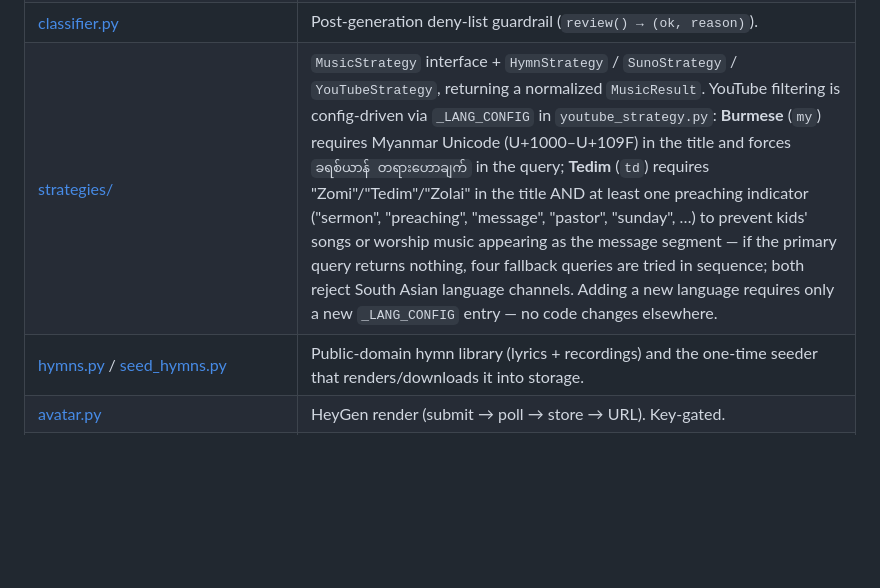
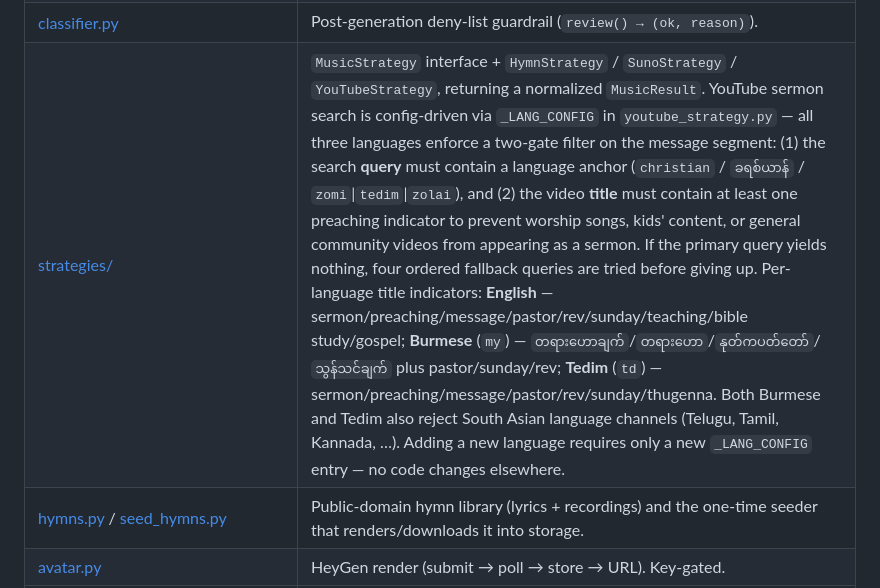
Before and after one commit to dalsuum/AI-VIRTUAL-CHURCH, a Markdown page: README.md, the part around the change. Rendered like a GitHub page; blank space fills up the shorter version.

Commit message:
Update README: document three-language sermon search filtering in _LANG_CONFIG
Co-Authored-By: Claude Sonnet 4.6 <noreply@anthropic.com>

```diff
--- a/README.md
+++ b/README.md
@@ -182,7 +182,7 @@ A single Celery app with one Redis broker and **named queues that mirror the wor
 | [llm_engine.py](workers/llm_engine.py) | Intake plan via OpenRouter; spoken prose generated directly in English/Myanmar/Tedim. Myanmar/Tedim prose is routed to the local FastAPI/Ollama services when configured, with short safe fallbacks if the local model times out or returns unusable text. Strips markdown / stage directions to clean spoken prose. |
 | [bible_api.py](workers/bible_api.py) | Resolves a scripture *reference* to verse *text* from bundled public-domain translations: BSB (English), Judson 1835 (Myanmar), Lai Siangtho 1932 (Tedim). The model never writes scripture. |
 | [classifier.py](workers/classifier.py) | Post-generation deny-list guardrail (`review() → (ok, reason)`). |
-| [strategies/](workers/strategies/) | `MusicStrategy` interface + `HymnStrategy` / `SunoStrategy` / `YouTubeStrategy`, returning a normalized `MusicResult`. YouTube filtering is config-driven via `_LANG_CONFIG` in `youtube_strategy.py`: **Burmese** (`my`) requires Myanmar Unicode (U+1000–U+109F) in the title and forces `ခရစ်ယာန် တရားဟောချက်` in the query; **Tedim** (`td`) requires "Zomi"/"Tedim"/"Zolai" in the title AND at least one preaching indicator ("sermon", "preaching", "message", "pastor", "sunday", …) to prevent kids' songs or worship music appearing as the message segment — if the primary query returns nothing, four fallback queries are tried in sequence; both reject South Asian language channels. Adding a new language requires only a new `_LANG_CONFIG` entry — no code changes elsewhere. |
+| [strategies/](workers/strategies/) | `MusicStrategy` interface + `HymnStrategy` / `SunoStrategy` / `YouTubeStrategy`, returning a normalized `MusicResult`. YouTube sermon search is config-driven via `_LANG_CONFIG` in `youtube_strategy.py` — all three languages enforce a two-gate filter on the message segment: (1) the search **query** must contain a language anchor (`christian` / `ခရစ်ယာန်` / `zomi`\|`tedim`\|`zolai`), and (2) the video **title** must contain at least one preaching indicator to prevent worship songs, kids' content, or general community videos from appearing as a sermon. If the primary query yields nothing, four ordered fallback queries are tried before giving up. Per-language title indicators: **English** — sermon/preaching/message/pastor/rev/sunday/teaching/bible study/gospel; **Burmese** (`my`) — `တရားဟောချက်`/`တရားဟော`/`နုတ်ကပတ်တော်`/`သွန်သင်ချက်` plus pastor/sunday/rev; **Tedim** (`td`) — sermon/preaching/message/pastor/rev/sunday/thugenna. Both Burmese and Tedim also reject South Asian language channels (Telugu, Tamil, Kannada, …). Adding a new language requires only a new `_LANG_CONFIG` entry — no code changes elsewhere. |
 | [hymns.py](workers/hymns.py) / [seed_hymns.py](workers/seed_hymns.py) | Public-domain hymn library (lyrics + recordings) and the one-time seeder that renders/downloads it into storage. |
 | [avatar.py](workers/avatar.py) | HeyGen render (submit → poll → store → URL). Key-gated. |
 | [narrator.py](workers/narrator.py) | OpenAI/Kokoro/Edge/MMS narration. `edge_tts` uses real Microsoft cloud TTS for all languages (Myanmar: `my-MM-NilarNeural`/`ThihaNeural`; Tedim: `EDGE_TTS_VOICE_TD`); `mms_tts` routes to local `facebook/mms-tts-mya`/`mms-tts-ctd`. MMS calls have a bounded timeout. |
```
